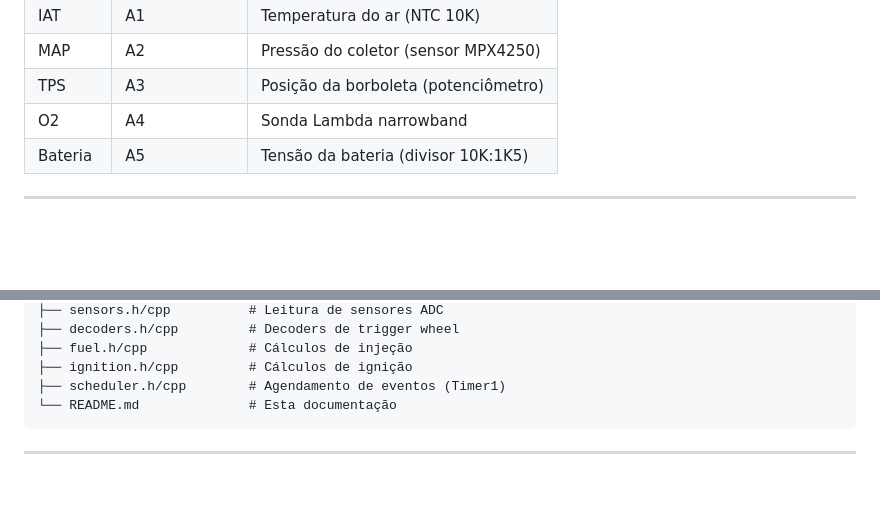
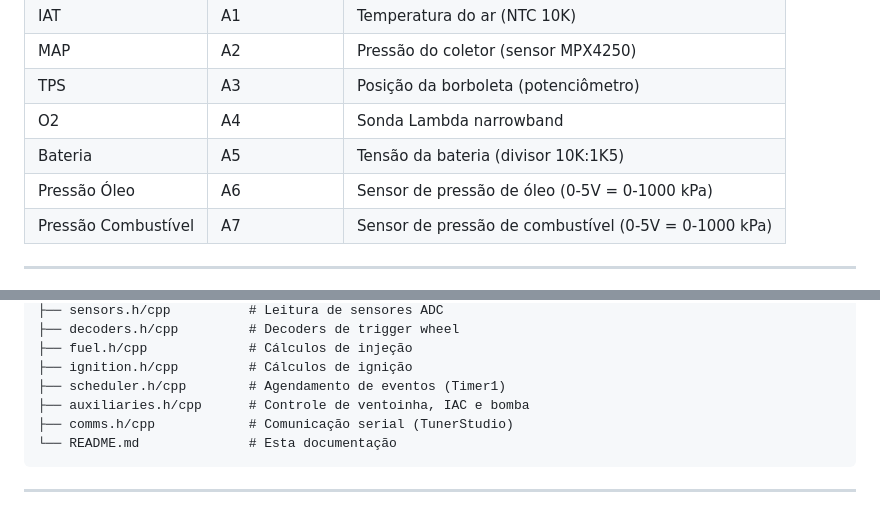
Before and after one commit to alexandrefelipemuller/slowduino, a Markdown page: README.md, 2 parts joined by grey strips. Rendered like a GitHub page; blank space fills up the shorter version.

````diff
--- a/README.md
+++ b/README.md
@@ -62,5 +65,7 @@ Criar uma ECU totalmente funcional, de baixo custo, com controle de injeção e
 | TPS | A3 | Posição da borboleta (potenciômetro) |
 | O2 | A4 | Sonda Lambda narrowband |
 | Bateria | A5 | Tensão da bateria (divisor 10K:1K5) |
+| Pressão Óleo | A6 | Sensor de pressão de óleo (0-5V = 0-1000 kPa) |
+| Pressão Combustível | A7 | Sensor de pressão de combustível (0-5V = 0-1000 kPa) |
 
 ---
@@ -79,6 +90,8 @@ slowduino/
 ├── fuel.h/cpp             # Cálculos de injeção
 ├── ignition.h/cpp         # Cálculos de ignição
 ├── scheduler.h/cpp        # Agendamento de eventos (Timer1)
+├── auxiliaries.h/cpp      # Controle de ventoinha, IAC e bomba
+├── comms.h/cpp            # Comunicação serial (TunerStudio)
 └── README.md              # Esta documentação
 ```
 
````
Also changed, not shown: other parts of README.md (+28 -8 lines), CLAUDE.md (+80 -7 lines), resources/PCB_3d.jpeg (added), resources/Schematic_Slowduino-injection_2025-11-05.png (added), 7 other files.
